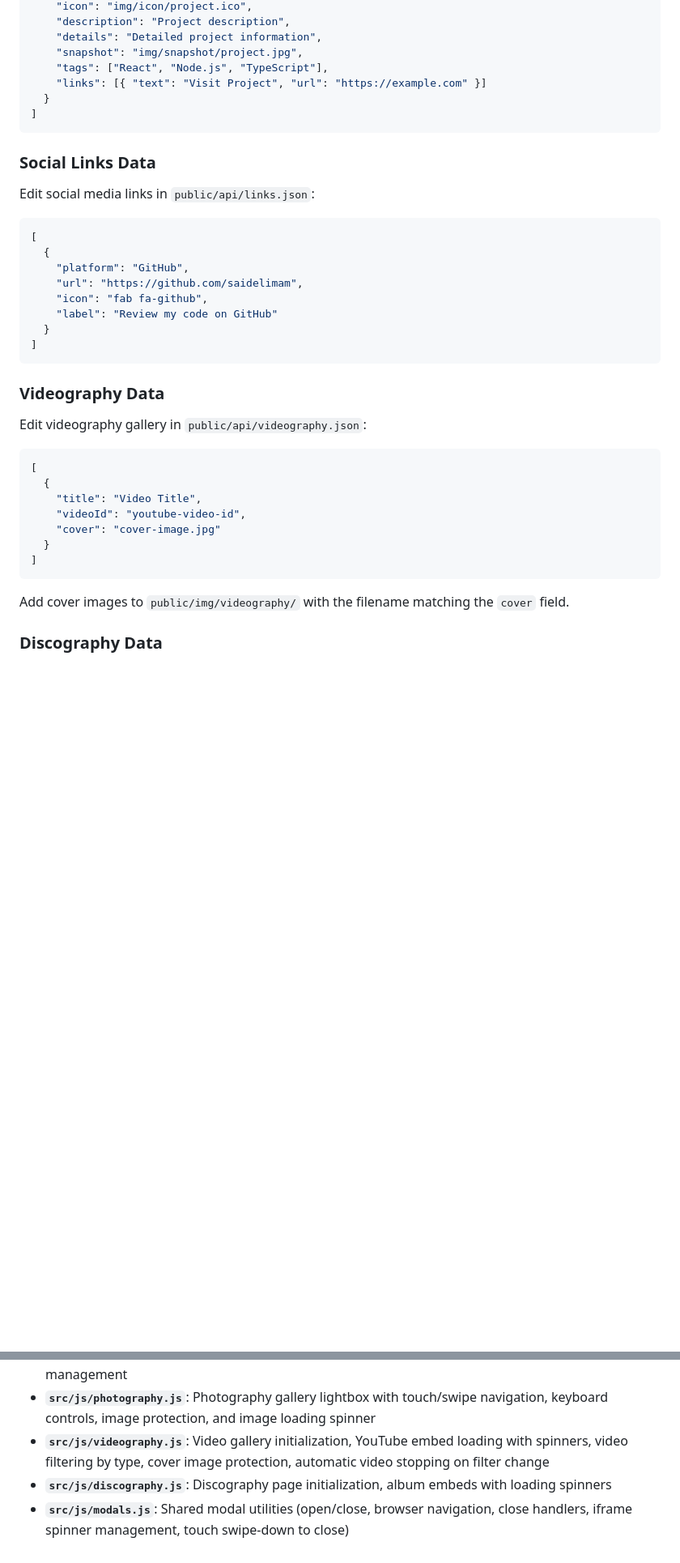
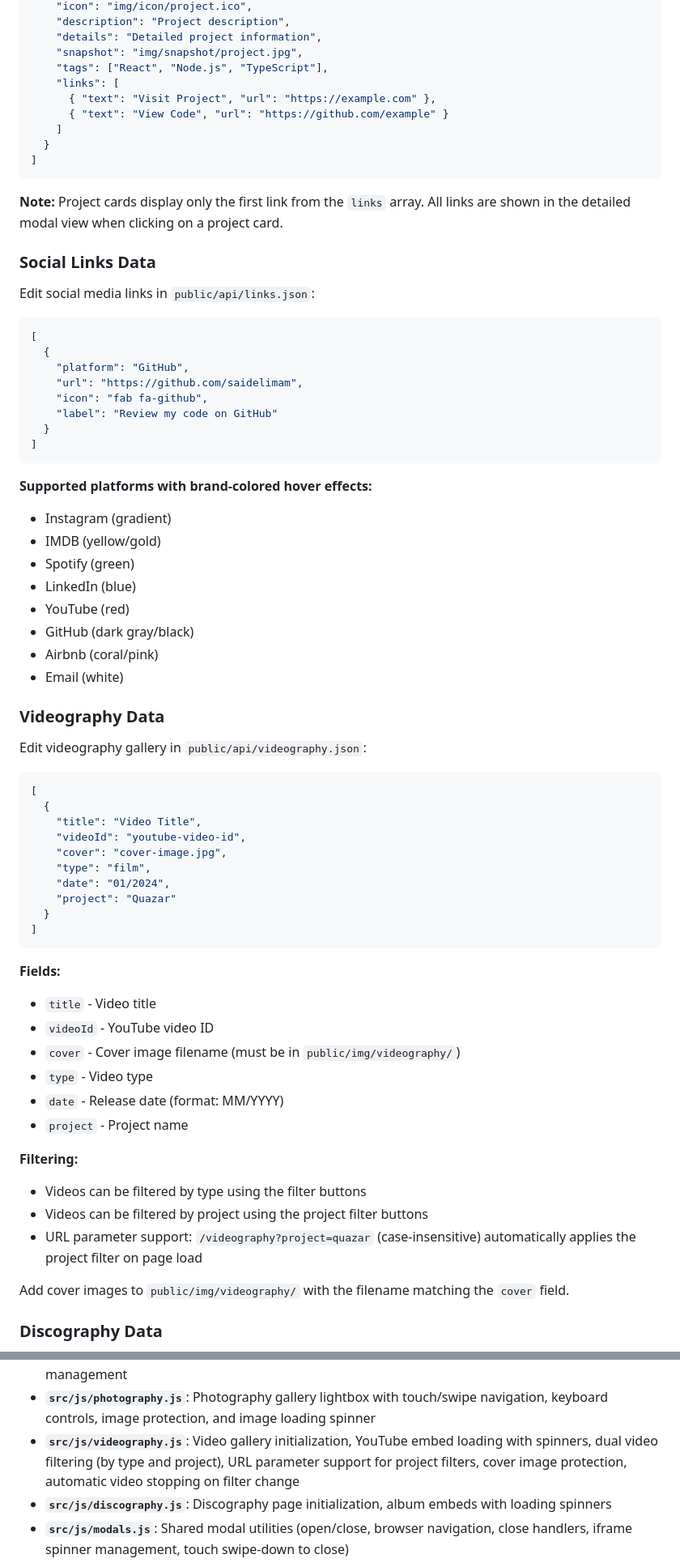
Before and after one commit to saidelimam/portfolio, a Markdown page: DOCUMENTATION.md, 2 parts joined by grey strips. Shown at 81% size. Rendered like a GitHub page; blank space fills up the shorter version.

````diff
--- a/DOCUMENTATION.md
+++ b/DOCUMENTATION.md
@@ -294,10 +296,15 @@ Edit project information in `public/api/projects.json`:
     "details": "Detailed project information",
     "snapshot": "img/snapshot/project.jpg",
     "tags": ["React", "Node.js", "TypeScript"],
-    "links": [{ "text": "Visit Project", "url": "https://example.com" }]
+    "links": [
+      { "text": "Visit Project", "url": "https://example.com" },
+      { "text": "View Code", "url": "https://github.com/example" }
+    ]
   }
 ]
 ```
+
+**Note:** Project cards display only the first link from the `links` array. All links are shown in the detailed modal view when clicking on a project card.
 
 ### Social Links Data
 
@@ -314,6 +321,16 @@ Edit social media links in `public/api/links.json`:
 ]
 ```
 
+**Supported platforms with brand-colored hover effects:**
+- Instagram (gradient)
+- IMDB (yellow/gold)
+- Spotify (green)
+- LinkedIn (blue)
+- YouTube (red)
+- GitHub (dark gray/black)
+- Airbnb (coral/pink)
+- Email (white)
+
 ### Videography Data
 
 Edit videography gallery in `public/api/videography.json`:
@@ -323,10 +340,26 @@ Edit videography gallery in `public/api/videography.json`:
   {
     "title": "Video Title",
     "videoId": "youtube-video-id",
-    "cover": "cover-image.jpg"
+    "cover": "cover-image.jpg",
+    "type": "film",
+    "date": "01/2024",
+    "project": "Quazar"
   }
 ]
 ```
+
+**Fields:**
+- `title` - Video title
+- `videoId` - YouTube video ID
+- `cover` - Cover image filename (must be in `public/img/videography/`)
+- `type` - Video type
+- `date` - Release date (format: MM/YYYY)
+- `project` - Project name
+
+**Filtering:**
+- Videos can be filtered by type using the filter buttons
+- Videos can be filtered by project using the project filter buttons
+- URL parameter support: `/videography?project=quazar` (case-insensitive) automatically applies the project filter on page load
 
 Add cover images to `public/img/videography/` with the filename matching the `cover` field.
 
@@ -467,7 +502,7 @@ The codebase is organized into several layers:
 - **`src/js/home.js`**: Home page entry point (LESS styles import, transversal functionality, background animations control, projects module, profile picture security, social links)
 - **`src/js/projects.js`**: Project data loading, project cards initialization, and project modal management
 - **`src/js/photography.js`**: Photography gallery lightbox with touch/swipe navigation, keyboard controls, image protection, and image loading spinner
-- **`src/js/videography.js`**: Video gallery initialization, YouTube embed loading with spinners, video filtering by type, cover image protection, automatic video stopping on filter change
+- **`src/js/videography.js`**: Video gallery initialization, YouTube embed loading with spinners, dual video filtering (by type and project), URL parameter support for project filters, cover image protection, automatic video stopping on filter change
 - **`src/js/discography.js`**: Discography page initialization, album embeds with loading spinners
 - **`src/js/modals.js`**: Shared modal utilities (open/close, browser navigation, close handlers, iframe spinner management, touch swipe-down to close)
 - **`src/js/utils.js`**: Utility functions (debounce, browser detection, low-performance device detection, scroll handler creation, image security, iframe spinner hiding, media pausing)
````
Also changed, not shown: other parts of DOCUMENTATION.md (+10 -6 lines), 1 other file.
